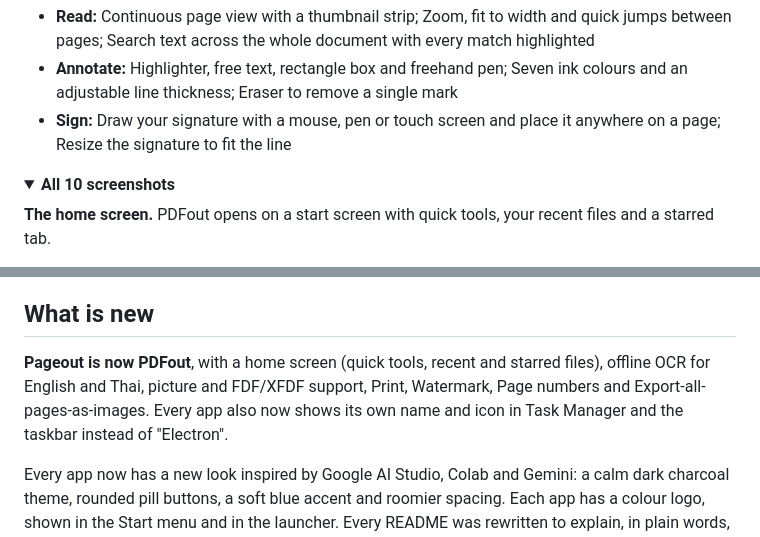
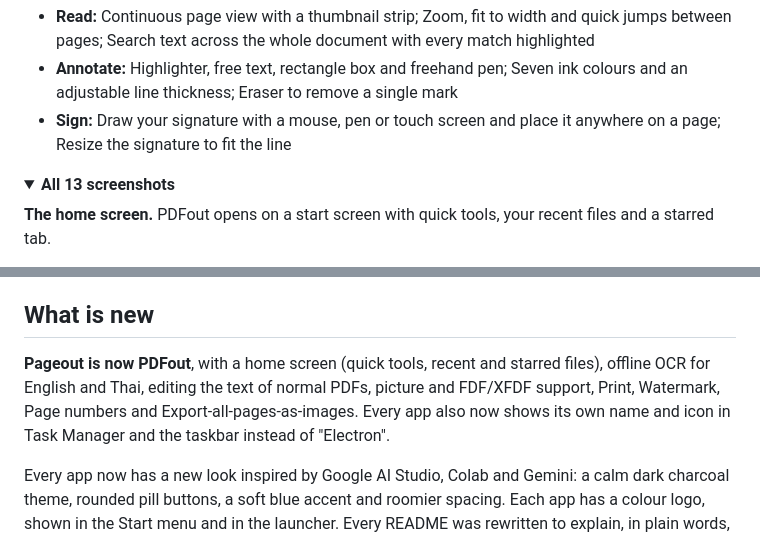
Before and after one commit to plawanpawin-byte/Lookout, a Markdown page: README.md, 2 parts joined by grey strips. GitHub-like rendering; folded sections open.

```diff
--- a/README.md
+++ b/README.md
@@ -92,7 +92,7 @@ Install, open, update and remove all ten apps from one window. **[Download the l
 - **Sign:** Draw your signature with a mouse, pen or touch screen and place it anywhere on a page; Resize the signature to fit the line
 
 <details>
-<summary><b>All 10 screenshots</b></summary>
+<summary><b>All 13 screenshots</b></summary>
 
 **The home screen.** PDFout opens on a start screen with quick tools, your recent files and a starred tab.
 
@@ -848,7 +856,7 @@ Every Lookout app follows the same design, so learning one teaches you the rest.
 
 ## What is new
 
-**Pageout is now PDFout**, with a home screen (quick tools, recent and starred files), offline OCR for English and Thai, picture and FDF/XFDF support, Print, Watermark, Page numbers and Export-all-pages-as-images. Every app also now shows its own name and icon in Task Manager and the taskbar instead of "Electron".
+**Pageout is now PDFout**, with a home screen (quick tools, recent and starred files), offline OCR for English and Thai, editing the text of normal PDFs, picture and FDF/XFDF support, Print, Watermark, Page numbers and Export-all-pages-as-images. Every app also now shows its own name and icon in Task Manager and the taskbar instead of "Electron".
 
 Every app now has a new look inspired by Google AI Studio, Colab and Gemini: a calm dark charcoal theme, rounded pill buttons, a soft blue accent and roomier spacing. Each app has a colour logo, shown in the Start menu and in the launcher. Every README was rewritten to explain, in plain words, what the app does, who it is for and how to start. All screenshots were taken again.
 
```
Also changed, not shown: other parts of README.md (+8 -0 lines), assets/shots/pdfout/10-edit-text-pick-a-line.png (added), assets/shots/pdfout/11-edit-text-dialog.png (added), assets/shots/pdfout/12-edit-text-result.png (added).
